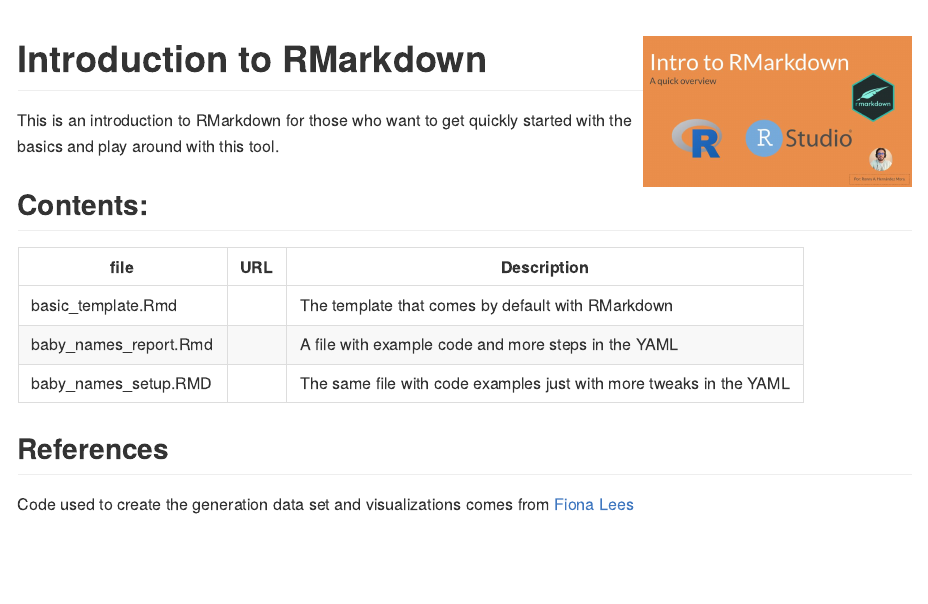
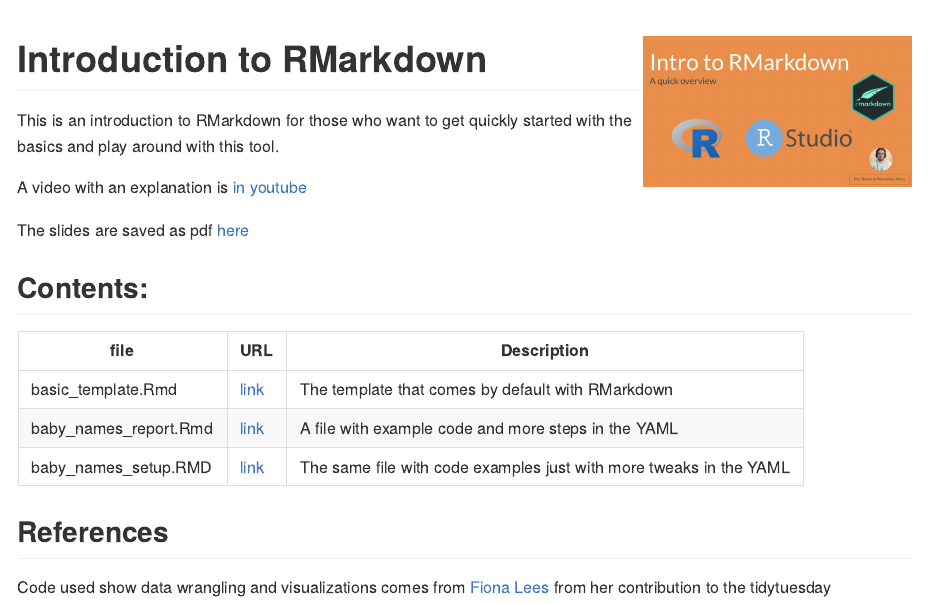
Before and after one commit to ronnyhdez/intro_rmarkdown, an R Markdown document (README.Rmd): the page in a window 1100 px wide, from its top. The pictures show the output file README.md that the author committed with the source, drawn offline in the style of GitHub.

Commit message:
info to the readme

```diff
--- a/README.Rmd
+++ b/README.Rmd
@@ -16,15 +16,19 @@ knitr::opts_chunk$set(
 This is an introduction to RMarkdown for those who want to get quickly started
 with the basics and play around with this tool.
 
+A video with an explanation is [in youtube](https://www.youtube.com/watch?v=AjxgFVYMVnw)
+
+The slides are saved as pdf [here](https://github.com/ronnyhdez/intro_rmarkdown/blob/main/slides/rmarkdown_seminar.pdf)
+
 ## Contents:
 
 | file | URL | Description |
 | ---- | --- | ----------- |
-| basic_template.Rmd | | The template that comes by default with RMarkdown |
-| baby_names_report.Rmd | | A file with example code and more steps in the YAML |
-| baby_names_setup.RMD | | The same file with code examples just with more tweaks in the YAML|
+| basic_template.Rmd | [link](https://github.com/ronnyhdez/intro_rmarkdown/blob/main/basic_template.Rmd) | The template that comes by default with RMarkdown |
+| baby_names_report.Rmd |[link](https://github.com/ronnyhdez/intro_rmarkdown/blob/main/baby_names_report.Rmd) | A file with example code and more steps in the YAML |
+| baby_names_setup.RMD |[link](https://github.com/ronnyhdez/intro_rmarkdown/blob/main/baby_names_setup.Rmd) | The same file with code examples just with more tweaks in the YAML|
 
 ## References
 
-Code used to create the generation data set and visualizations comes from
-[Fiona Lees](https://github.com/fi-lees/tidy_tuesday/tree/master/2022/TT_2022_W12_BabyNames)
+Code used show data wrangling and visualizations comes from
+[Fiona Lees](https://github.com/fi-lees/tidy_tuesday/tree/master/2022/TT_2022_W12_BabyNames) from her contribution to the tidytuesday
```
Also changed, not shown: README.md.
